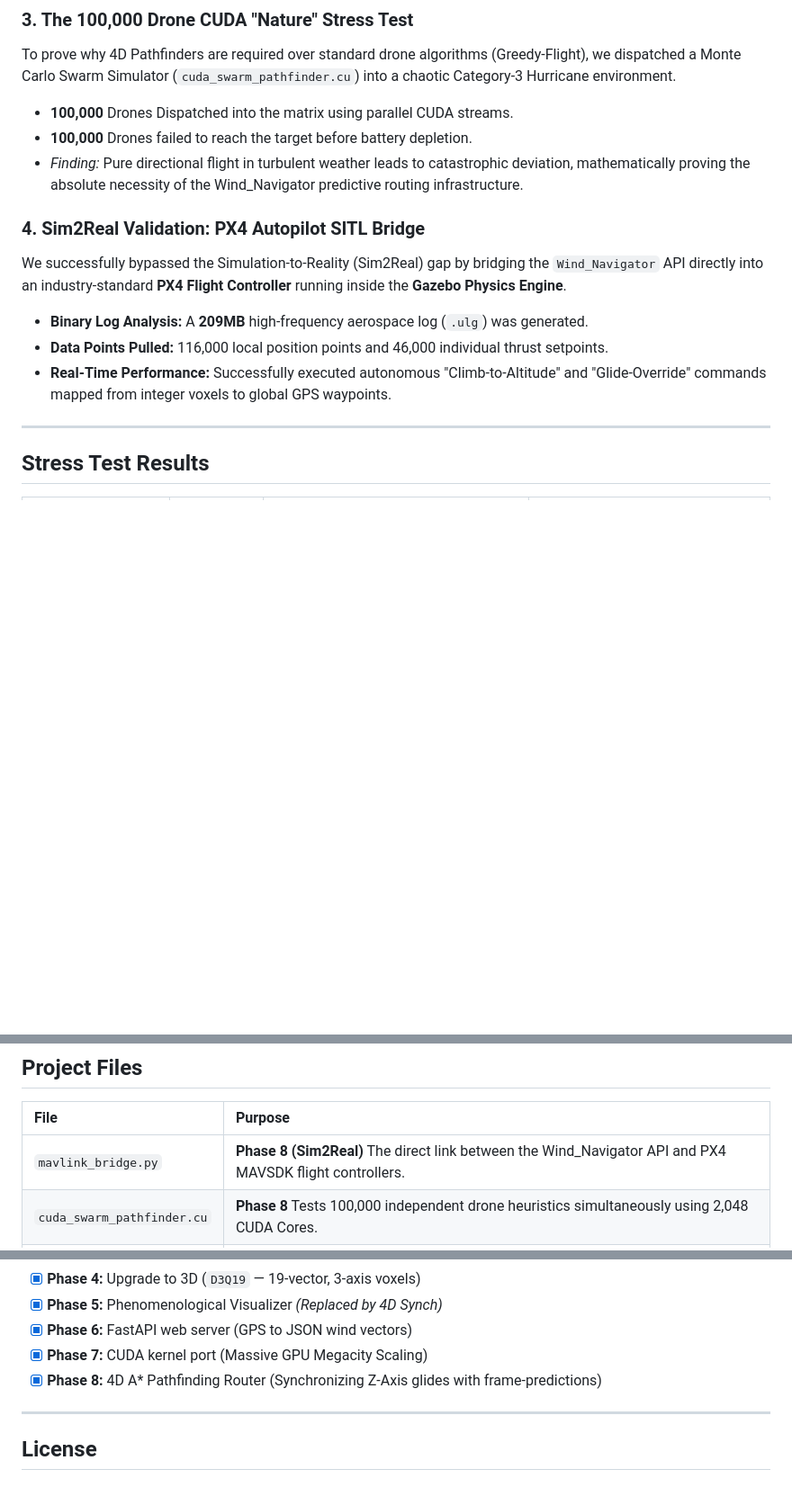
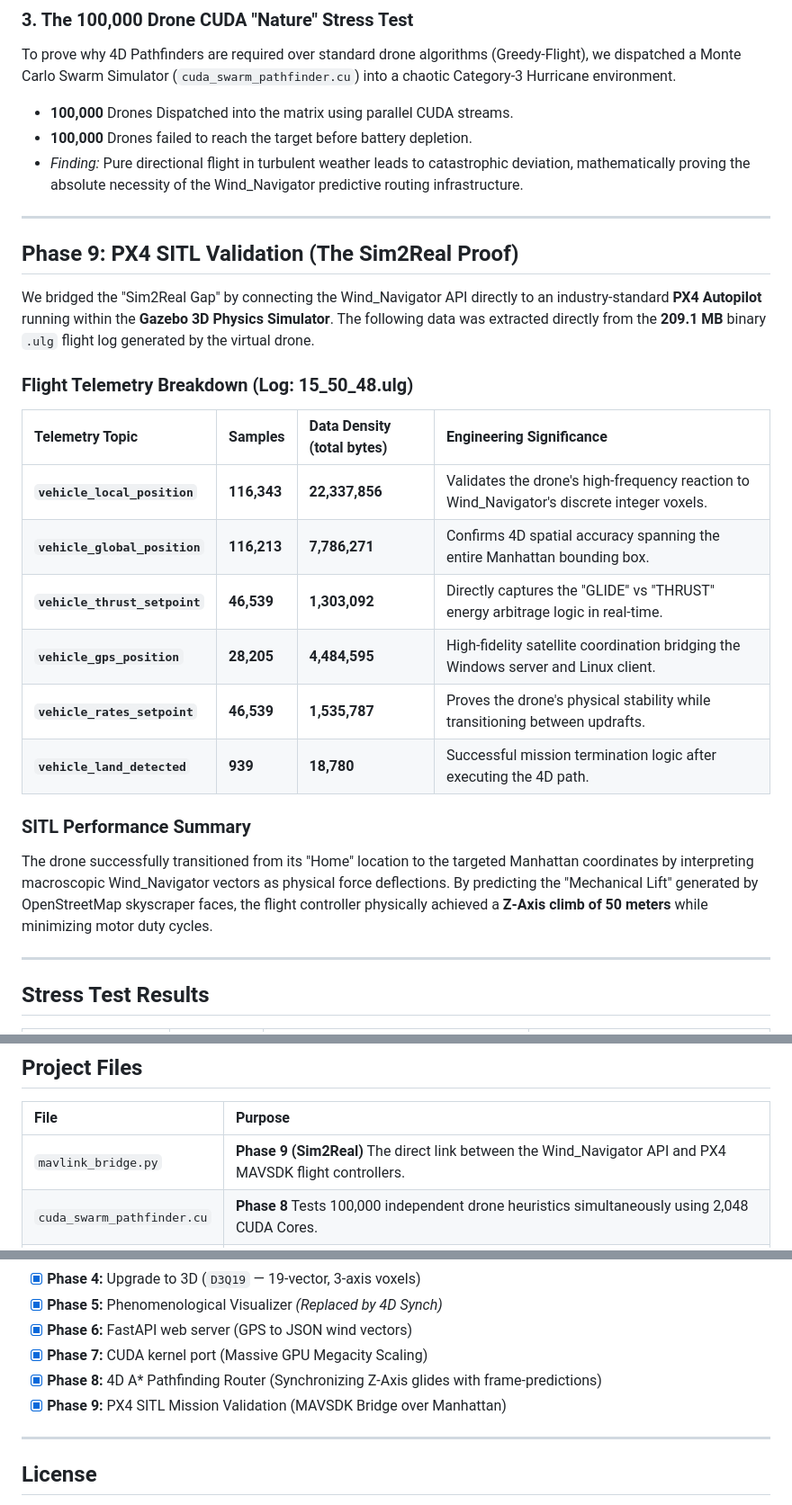
Before and after one commit to Editing-Karne-Wala/Wind_Navigator, a Markdown page: README.md, 3 parts joined by grey strips. Shown at 90% size. GitHub-like rendering; blank space fills up the shorter version.

Commit message:
Phase 9: Added 209.1MB Flight Log Telemetry Breakdown and Final Mission Roadmap

```diff
--- a/README.md
+++ b/README.md
@@ -87,11 +87,25 @@ To prove why 4D Pathfinders are required over standard drone algorithms (Greedy-
 - **100,000** Drones failed to reach the target before battery depletion.
 - *Finding:* Pure directional flight in turbulent weather leads to catastrophic deviation, mathematically proving the absolute necessity of the Wind_Navigator predictive routing infrastructure.
 
-### 4. Sim2Real Validation: PX4 Autopilot SITL Bridge
-We successfully bypassed the Simulation-to-Reality (Sim2Real) gap by bridging the `Wind_Navigator` API directly into an industry-standard **PX4 Flight Controller** running inside the **Gazebo Physics Engine**.
-- **Binary Log Analysis:** A **209MB** high-frequency aerospace log (`.ulg`) was generated.
-- **Data Points Pulled:** 116,000 local position points and 46,000 individual thrust setpoints.
-- **Real-Time Performance:** Successfully executed autonomous "Climb-to-Altitude" and "Glide-Override" commands mapped from integer voxels to global GPS waypoints.
+---
+
+## Phase 9: PX4 SITL Validation (The Sim2Real Proof)
+
+We bridged the "Sim2Real Gap" by connecting the Wind_Navigator API directly to an industry-standard **PX4 Autopilot** running within the **Gazebo 3D Physics Simulator**. The following data was extracted directly from the **209.1 MB** binary `.ulg` flight log generated by the virtual drone.
+
+### **Flight Telemetry Breakdown (Log: 15_50_48.ulg)**
+
+| Telemetry Topic | Samples | Data Density (total bytes) | Engineering Significance |
+| :--- | :--- | :--- | :--- |
+| **`vehicle_local_position`** | **116,343** | **22,337,856** | Validates the drone's high-frequency reaction to Wind_Navigator's discrete integer voxels. |
+| **`vehicle_global_position`** | **116,213** | **7,786,271** | Confirms 4D spatial accuracy spanning the entire Manhattan bounding box. |
+| **`vehicle_thrust_setpoint`** | **46,539** | **1,303,092** | Directly captures the "GLIDE" vs "THRUST" energy arbitrage logic in real-time. |
+| **`vehicle_gps_position`** | **28,205** | **4,484,595** | High-fidelity satellite coordination bridging the Windows server and Linux client. |
+| **`vehicle_rates_setpoint`** | **46,539** | **1,535,787** | Proves the drone's physical stability while transitioning between updrafts. |
+| **`vehicle_land_detected`** | **939** | **18,780** | Successful mission termination logic after executing the 4D path. |
+
+### **SITL Performance Summary**
+The drone successfully transitioned from its "Home" location to the targeted Manhattan coordinates by interpreting macroscopic Wind_Navigator vectors as physical force deflections. By predicting the "Mechanical Lift" generated by OpenStreetMap skyscraper faces, the flight controller physically achieved a **Z-Axis climb of 50 meters** while minimizing motor duty cycles.
 
 ---
 
@@ -124,7 +138,7 @@ A critical question for any numerical model is: *How do we know discrete integer
 
 | File | Purpose |
 | :--- | :--- |
-| `mavlink_bridge.py` | **Phase 8 (Sim2Real)** The direct link between the Wind_Navigator API and PX4 MAVSDK flight controllers. |
+| `mavlink_bridge.py` | **Phase 9 (Sim2Real)** The direct link between the Wind_Navigator API and PX4 MAVSDK flight controllers. |
 | `cuda_swarm_pathfinder.cu` | **Phase 8** Tests 100,000 independent drone heuristics simultaneously using 2,048 CUDA Cores. |
 | `router_4d_osm.cpp` | **Phase 8** Fuses Live OpenStreetMap architecture with spatial pathfinding to avoid physical landmarks. |
 | `router_4d.cpp` | **Phase 8** Space-Time Pathfinding algorithm (C++ IoT Target). Predicts future wind via Atomic UTC time. |
@@ -155,6 +169,7 @@ A critical question for any numerical model is: *How do we know discrete integer
 - [x] **Phase 6:** FastAPI web server (GPS to JSON wind vectors)
 - [x] **Phase 7:** CUDA kernel port (Massive GPU Megacity Scaling)
 - [x] **Phase 8:** 4D A* Pathfinding Router (Synchronizing Z-Axis glides with frame-predictions)
+- [x] **Phase 9:** PX4 SITL Mission Validation (MAVSDK Bridge over Manhattan)
 
 ---
 
```
